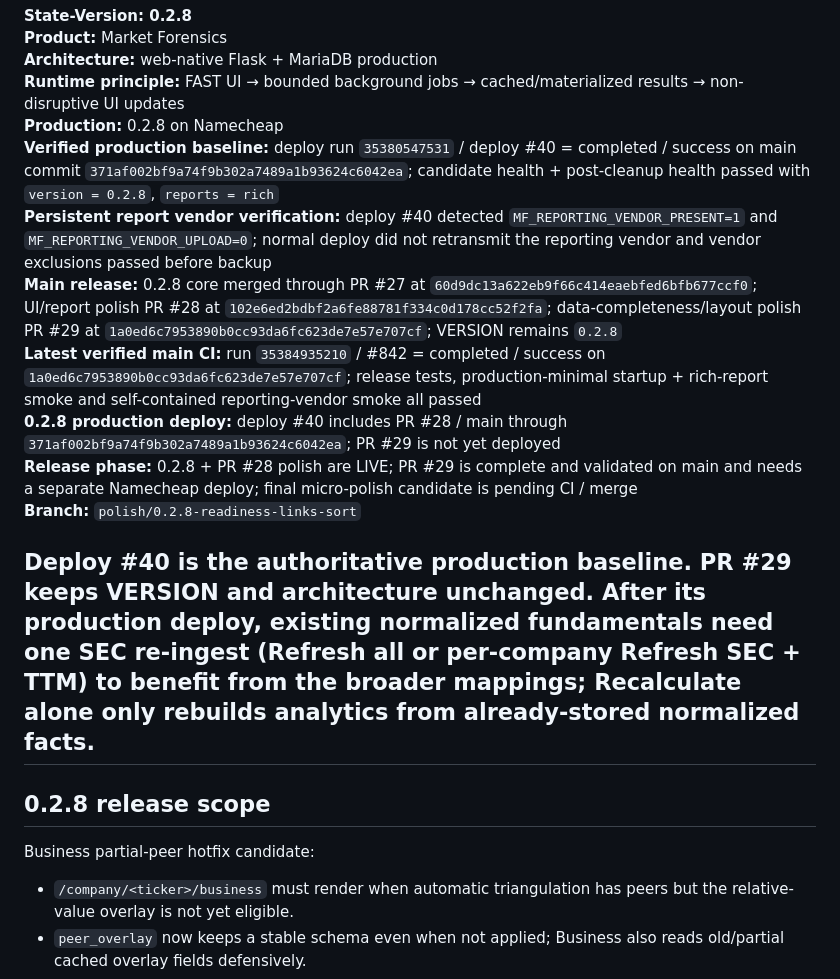
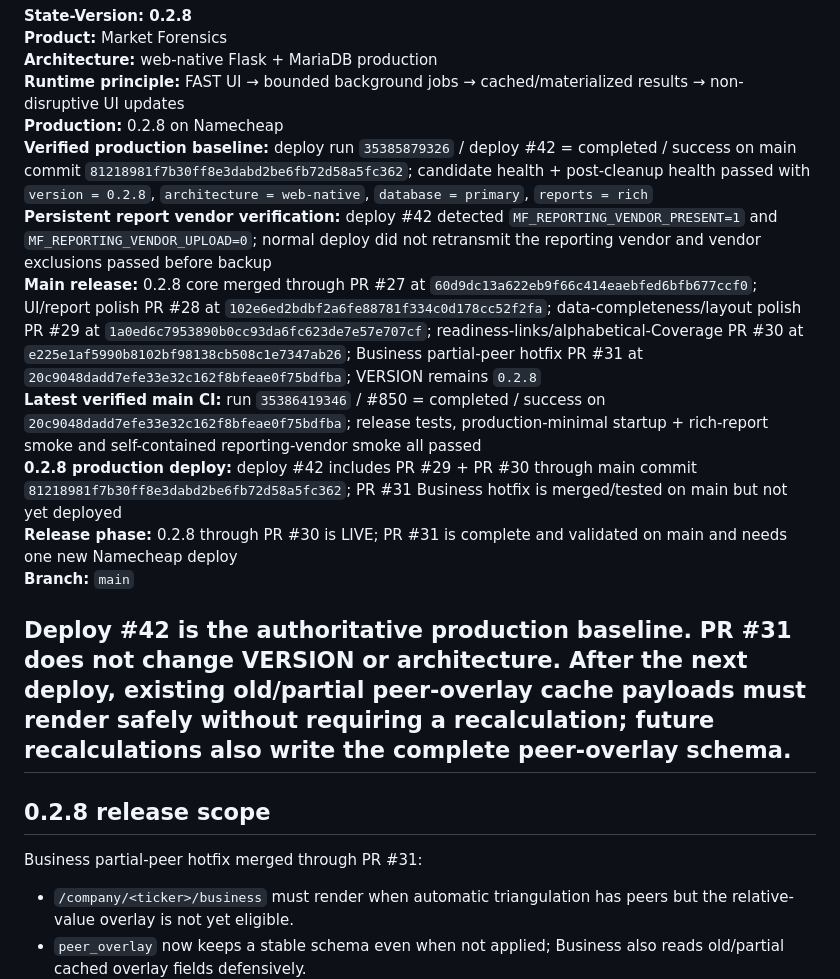
Before and after one commit to LoseMoneyRules/Market_Forensics, a Markdown page: docs/CURRENT_STATE.md, the part around the change. Drawn GitHub-style.

Commit message:
[skip ci] Sync CURRENT_STATE after Business hotfix merge

```diff
--- a/docs/CURRENT_STATE.md
+++ b/docs/CURRENT_STATE.md
@@ -12,20 +12,20 @@
 **Architecture:** web-native Flask + MariaDB production
 **Runtime principle:** FAST UI → bounded background jobs → cached/materialized results → non-disruptive UI updates
 **Production:** 0.2.8 on Namecheap
-**Verified production baseline:** deploy run `35380547531` / deploy #40 = completed / success on main commit `371af002bf9a74f9b302a7489a1b93624c6042ea`; candidate health + post-cleanup health passed with `version = 0.2.8`, `reports = rich`
-**Persistent report vendor verification:** deploy #40 detected `MF_REPORTING_VENDOR_PRESENT=1` and `MF_REPORTING_VENDOR_UPLOAD=0`; normal deploy did not retransmit the reporting vendor and vendor exclusions passed before backup
-**Main release:** 0.2.8 core merged through PR #27 at `60d9dc13a622eb9f66c414eaebfed6bfb677ccf0`; UI/report polish PR #28 at `102e6ed2bdbf2a6fe88781f334c0d178cc52f2fa`; data-completeness/layout polish PR #29 at `1a0ed6c7953890b0cc93da6fc623de7e57e707cf`; VERSION remains `0.2.8`
-**Latest verified main CI:** run `35384935210` / #842 = completed / success on `1a0ed6c7953890b0cc93da6fc623de7e57e707cf`; release tests, production-minimal startup + rich-report smoke and self-contained reporting-vendor smoke all passed
-**0.2.8 production deploy:** deploy #40 includes PR #28 / main through `371af002bf9a74f9b302a7489a1b93624c6042ea`; PR #29 is not yet deployed
-**Release phase:** 0.2.8 + PR #28 polish are LIVE; PR #29 is complete and validated on main and needs a separate Namecheap deploy; final micro-polish candidate is pending CI / merge
-**Branch:** `polish/0.2.8-readiness-links-sort`
+**Verified production baseline:** deploy run `35385879326` / deploy #42 = completed / success on main commit `81218981f7b30ff8e3dabd2be6fb72d58a5fc362`; candidate health + post-cleanup health passed with `version = 0.2.8`, `architecture = web-native`, `database = primary`, `reports = rich`
+**Persistent report vendor verification:** deploy #42 detected `MF_REPORTING_VENDOR_PRESENT=1` and `MF_REPORTING_VENDOR_UPLOAD=0`; normal deploy did not retransmit the reporting vendor and vendor exclusions passed before backup
+**Main release:** 0.2.8 core merged through PR #27 at `60d9dc13a622eb9f66c414eaebfed6bfb677ccf0`; UI/report polish PR #28 at `102e6ed2bdbf2a6fe88781f334c0d178cc52f2fa`; data-completeness/layout polish PR #29 at `1a0ed6c7953890b0cc93da6fc623de7e57e707cf`; readiness-links/alphabetical-Coverage PR #30 at `e225e1af5990b8102bf98138cb508c1e7347ab26`; Business partial-peer hotfix PR #31 at `20c9048dadd7efe33e32c162f8bfeae0f75bdfba`; VERSION remains `0.2.8`
+**Latest verified main CI:** run `35386419346` / #850 = completed / success on `20c9048dadd7efe33e32c162f8bfeae0f75bdfba`; release tests, production-minimal startup + rich-report smoke and self-contained reporting-vendor smoke all passed
+**0.2.8 production deploy:** deploy #42 includes PR #29 + PR #30 through main commit `81218981f7b30ff8e3dabd2be6fb72d58a5fc362`; PR #31 Business hotfix is merged/tested on main but not yet deployed
+**Release phase:** 0.2.8 through PR #30 is LIVE; PR #31 is complete and validated on main and needs one new Namecheap deploy
+**Branch:** `main`
 
-Deploy #40 is the authoritative production baseline. PR #29 keeps VERSION and architecture unchanged. After its production deploy, existing normalized fundamentals need one SEC re-ingest (Refresh all or per-company Refresh SEC + TTM) to benefit from the broader mappings; Recalculate alone only rebuilds analytics from already-stored normalized facts.
+Deploy #42 is the authoritative production baseline. PR #31 does not change VERSION or architecture. After the next deploy, existing old/partial peer-overlay cache payloads must render safely without requiring a recalculation; future recalculations also write the complete peer-overlay schema.
 ---
 
 ## 0.2.8 release scope
 
-Business partial-peer hotfix candidate:
+Business partial-peer hotfix merged through PR #31:
 - `/company/<ticker>/business` must render when automatic triangulation has peers but the relative-value overlay is not yet eligible.
 - `peer_overlay` now keeps a stable schema even when not applied; Business also reads old/partial cached overlay fields defensively.
 - Regression reproduces an ORCL-style cached payload with peers present, only one valuation method, and no legacy `intrinsic_base` key.
```
